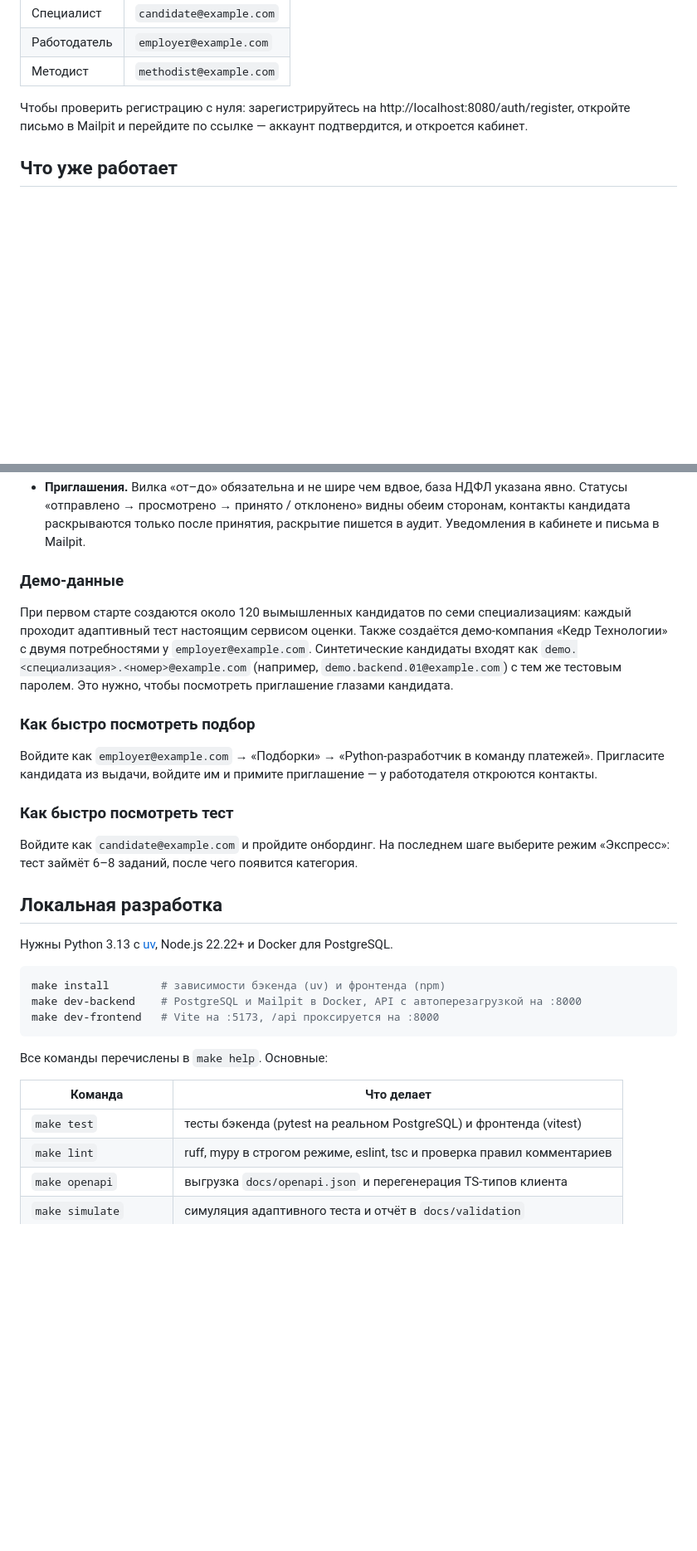
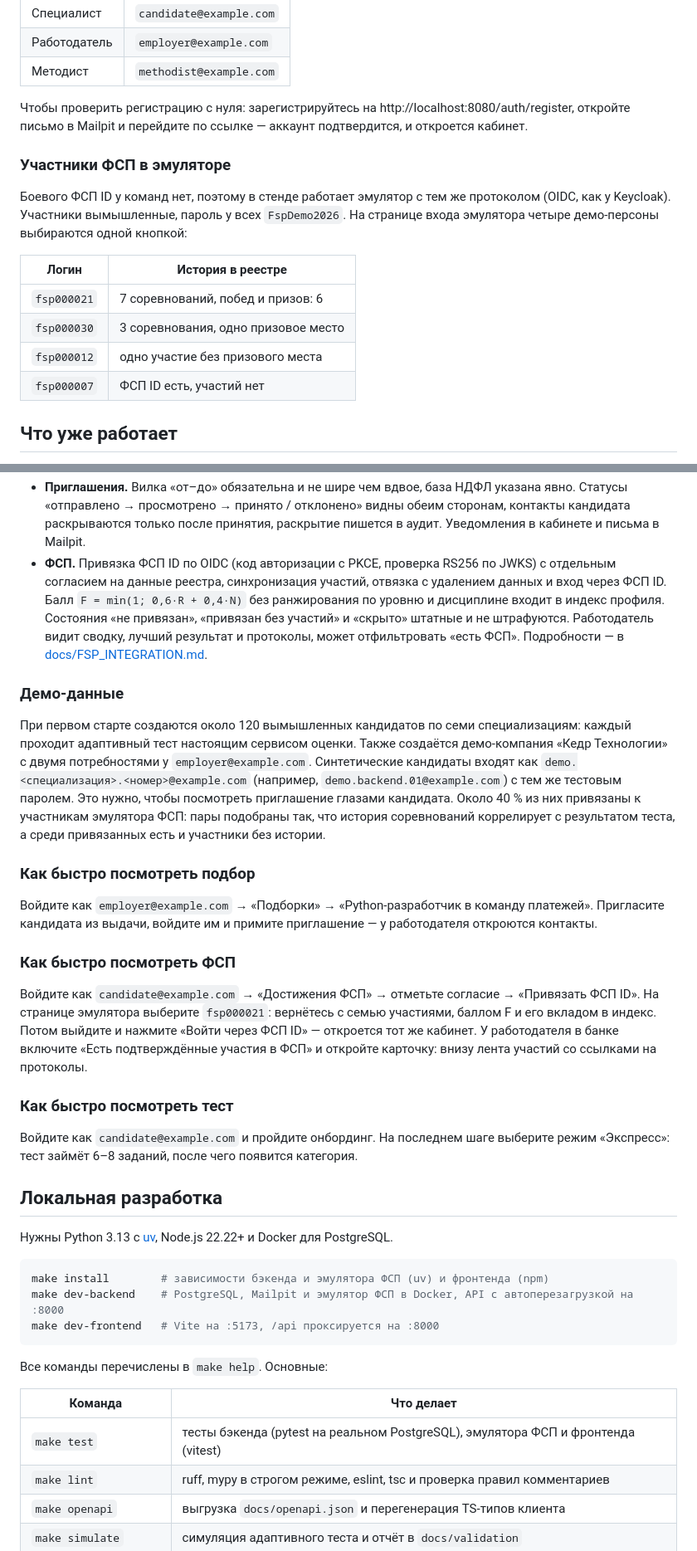
Before and after one commit to diktator06/fsp-scout, a Markdown page: README.md, 2 parts joined by grey strips. Shown at 83% size. GitHub-like rendering; blank space fills up the shorter version.

````diff
--- a/README.md
+++ b/README.md
@@ -44,6 +46,19 @@ IT-направлениях, 4 грейда, 28 категорий, 152 навы
 
 Чтобы проверить регистрацию с нуля: зарегистрируйтесь на http://localhost:8080/auth/register,
 откройте письмо в Mailpit и перейдите по ссылке — аккаунт подтвердится, и откроется кабинет.
+
+### Участники ФСП в эмуляторе
+
+Боевого ФСП ID у команд нет, поэтому в стенде работает эмулятор с тем же протоколом (OIDC, как у
+Keycloak). Участники вымышленные, пароль у всех `FspDemo2026`. На странице входа эмулятора
+четыре демо-персоны выбираются одной кнопкой:
+
+| Логин | История в реестре |
+|---|---|
+| `fsp000021` | 7 соревнований, побед и призов: 6 |
+| `fsp000030` | 3 соревнования, одно призовое место |
+| `fsp000012` | одно участие без призового места |
+| `fsp000007` | ФСП ID есть, участий нет |
 
 ## Что уже работает
 
@@ -72,6 +87,12 @@ IT-направлениях, 4 грейда, 28 категорий, 152 навы
   «отправлено → просмотрено → принято / отклонено» видны обеим сторонам, контакты кандидата
   раскрываются только после принятия, раскрытие пишется в аудит. Уведомления в кабинете и письма
   в Mailpit.
+- **ФСП.** Привязка ФСП ID по OIDC (код авторизации с PKCE, проверка RS256 по JWKS) с отдельным
+  согласием на данные реестра, синхронизация участий, отвязка с удалением данных и вход через ФСП
+  ID. Балл `F = min(1; 0,6·R + 0,4·N)` без ранжирования по уровню и дисциплине входит в индекс
+  профиля. Состояния «не привязан», «привязан без участий» и «скрыто» штатные и не штрафуются.
+  Работодатель видит сводку, лучший результат и протоколы, может отфильтровать «есть ФСП».
+  Подробности — в [docs/FSP_INTEGRATION.md](docs/FSP_INTEGRATION.md).
 
 ### Демо-данные
 
@@ -79,13 +100,23 @@ IT-направлениях, 4 грейда, 28 категорий, 152 навы
 проходит адаптивный тест настоящим сервисом оценки. Также создаётся демо-компания «Кедр
 Технологии» с двумя потребностями у `employer@example.com`. Синтетические кандидаты входят как
 `demo.<специализация>.<номер>@example.com` (например, `demo.backend.01@example.com`) с тем же
-тестовым паролем. Это нужно, чтобы посмотреть приглашение глазами кандидата.
+тестовым паролем. Это нужно, чтобы посмотреть приглашение глазами кандидата. Около 40 % из них
+привязаны к участникам эмулятора ФСП: пары подобраны так, что история соревнований коррелирует
+с результатом теста, а среди привязанных есть и участники без истории.
 
 ### Как быстро посмотреть подбор
 
 Войдите как `employer@example.com` → «Подборки» → «Python-разработчик в команду платежей».
 Пригласите кандидата из выдачи, войдите им и примите приглашение — у работодателя откроются
 контакты.
+
+### Как быстро посмотреть ФСП
+
+Войдите как `candidate@example.com` → «Достижения ФСП» → отметьте согласие → «Привязать ФСП ID».
+На странице эмулятора выберите `fsp000021`: вернётесь с семью участиями, баллом F и его вкладом
+в индекс. Потом выйдите и нажмите «Войти через ФСП ID» — откроется тот же кабинет. У работодателя
+в банке включите «Есть подтверждённые участия в ФСП» и откройте карточку: внизу лента участий
+со ссылками на протоколы.
 
 ### Как быстро посмотреть тест
 
@@ -97,8 +128,8 @@ IT-направлениях, 4 грейда, 28 категорий, 152 навы
 Нужны Python 3.13 с [uv](https://docs.astral.sh/uv/), Node.js 22.22+ и Docker для PostgreSQL.
 
 ```bash
-make install        # зависимости бэкенда (uv) и фронтенда (npm)
-make dev-backend    # PostgreSQL и Mailpit в Docker, API с автоперезагрузкой на :8000
+make install        # зависимости бэкенда и эмулятора ФСП (uv) и фронтенда (npm)
+make dev-backend    # PostgreSQL, Mailpit и эмулятор ФСП в Docker, API с автоперезагрузкой на :8000
 make dev-frontend   # Vite на :5173, /api проксируется на :8000
 ```
 
@@ -106,7 +137,7 @@ make dev-frontend   # Vite на :5173, /api проксируется на :8000
 
 | Команда | Что делает |
 |---|---|
-| `make test` | тесты бэкенда (pytest на реальном PostgreSQL) и фронтенда (vitest) |
+| `make test` | тесты бэкенда (pytest на реальном PostgreSQL), эмулятора ФСП и фронтенда (vitest) |
 | `make lint` | ruff, mypy в строгом режиме, eslint, tsc и проверка правил комментариев |
 | `make openapi` | выгрузка `docs/openapi.json` и перегенерация TS-типов клиента |
 | `make simulate` | симуляция адаптивного теста и отчёт в `docs/validation` |
````
Also changed, not shown: other parts of README.md (+6 -3 lines), docs/FSP_INTEGRATION.md (added, +199 -0 lines), docs/MATCHING.md (+11 -5 lines).
